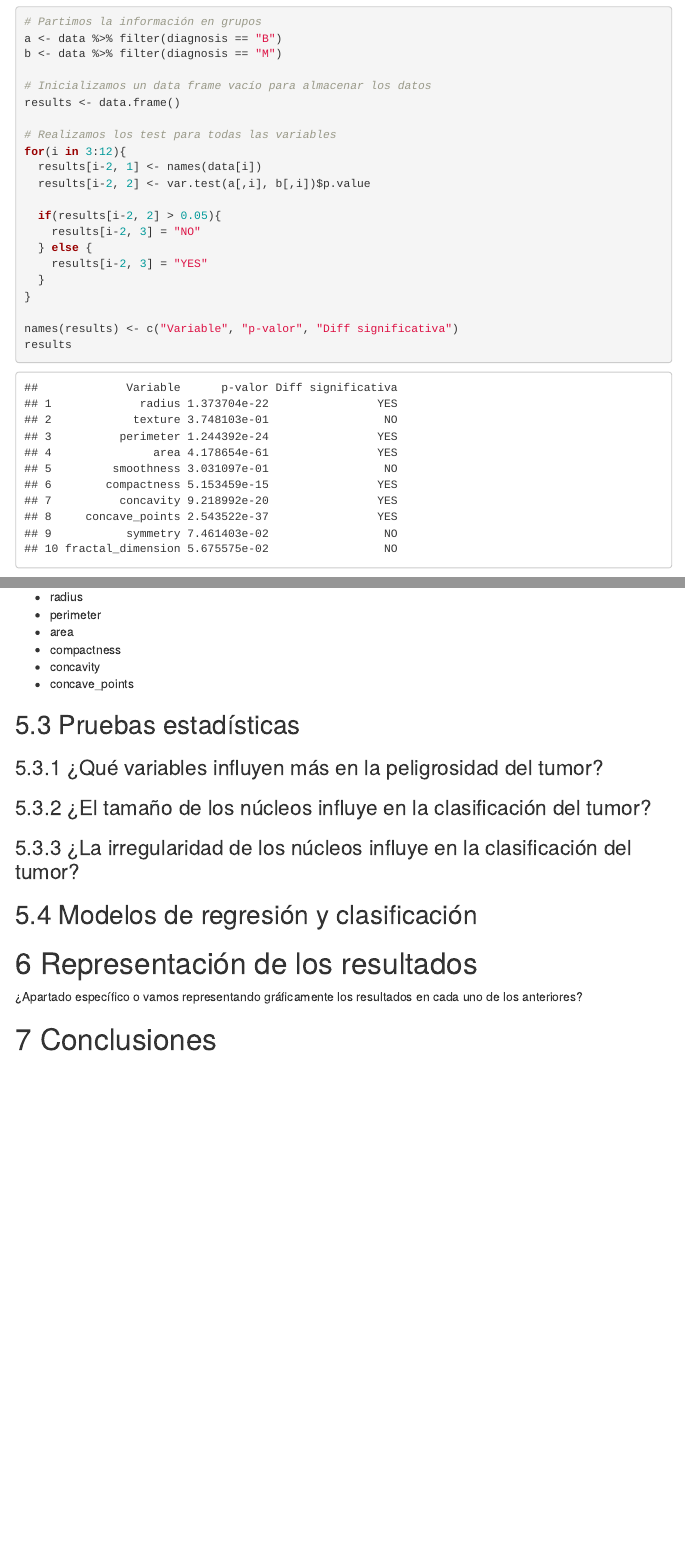
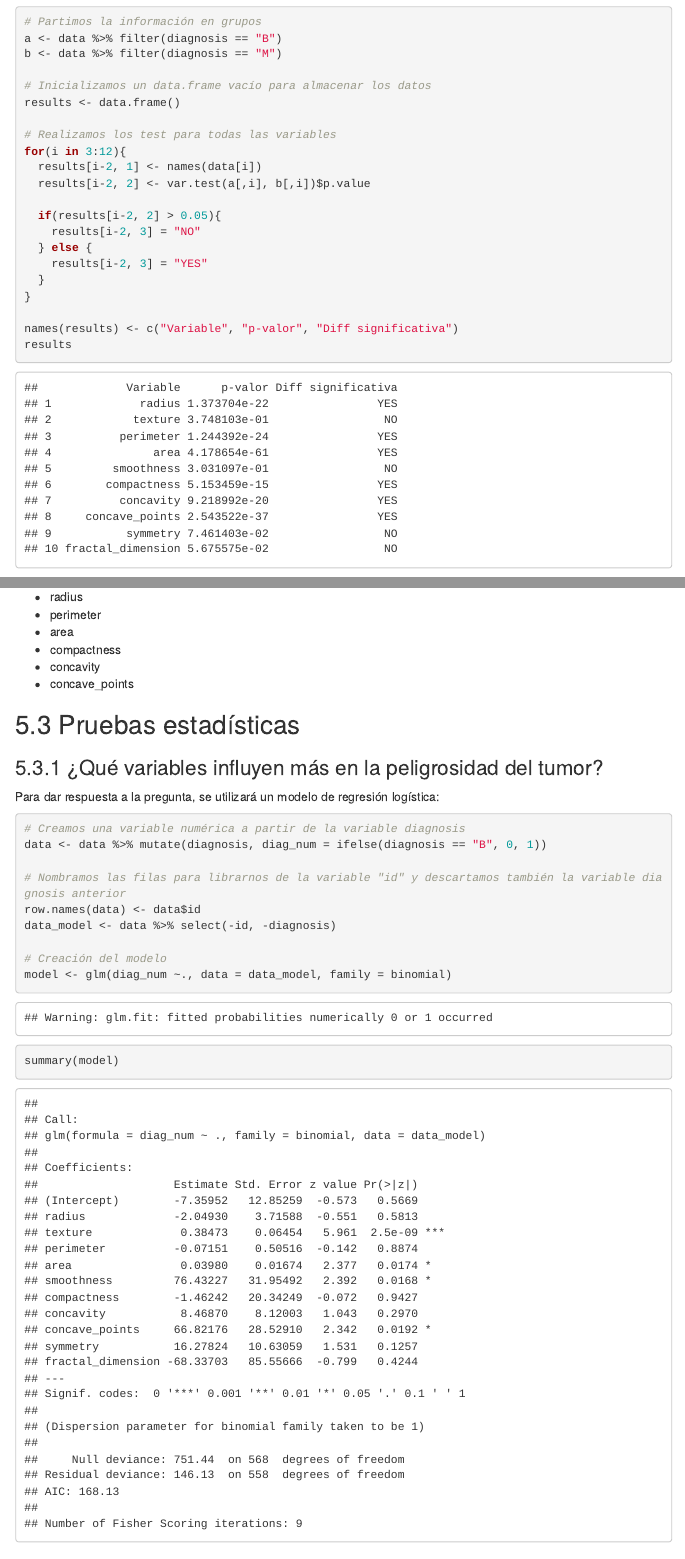
Before and after one commit to JaimePerez89/PRAC2_Tipologia, an R Markdown document (PRAC2_report.rmd): the page in a window 1100 px wide, from 11380 px down, and a second part further down, joined at a grey line. Rendered offline with R 4.5, knitr and Pandoc, with nearby package versions; menus at the side of the page are left out.

Commit message:
inicio pruebas estadisticas

````diff
--- a/PRAC2_report.rmd
+++ b/PRAC2_report.rmd
@@ -302,7 +302,7 @@ En nuestro caso utilizaremos como factor de grupos la clasificación del tumor (
 a <- data %>% filter(diagnosis == "B")
 b <- data %>% filter(diagnosis == "M")
 
-# Inicializamos un data frame vacío para almacenar los datos
+# Inicializamos un data.frame vacío para almacenar los datos
 results <- data.frame()
 
 # Realizamos los test para todas las variables
@@ -342,6 +342,27 @@ Por el contrario, aquellas que sí que presentan una diferencia significativa en
 
 ### ¿Qué variables influyen más en la peligrosidad del tumor?
 
+Para dar respuesta a la pregunta, se utilizará un modelo de regresión logística:
+
+```{r}
+# Creamos una variable numérica a partir de la variable diagnosis
+data <- data %>% mutate(diagnosis, diag_num = ifelse(diagnosis == "B", 0, 1))
+
+# Nombramos las filas para librarnos de la variable "id" y descartamos también la variable diagnosis anterior
+row.names(data) <- data$id
+data_model <- data %>% select(-id, -diagnosis)
+
+# Creación del modelo
+model <- glm(diag_num ~., data = data_model, family = binomial)
+summary(model)
+```
+
+
+
+
+
+
+
 
 
 
````
